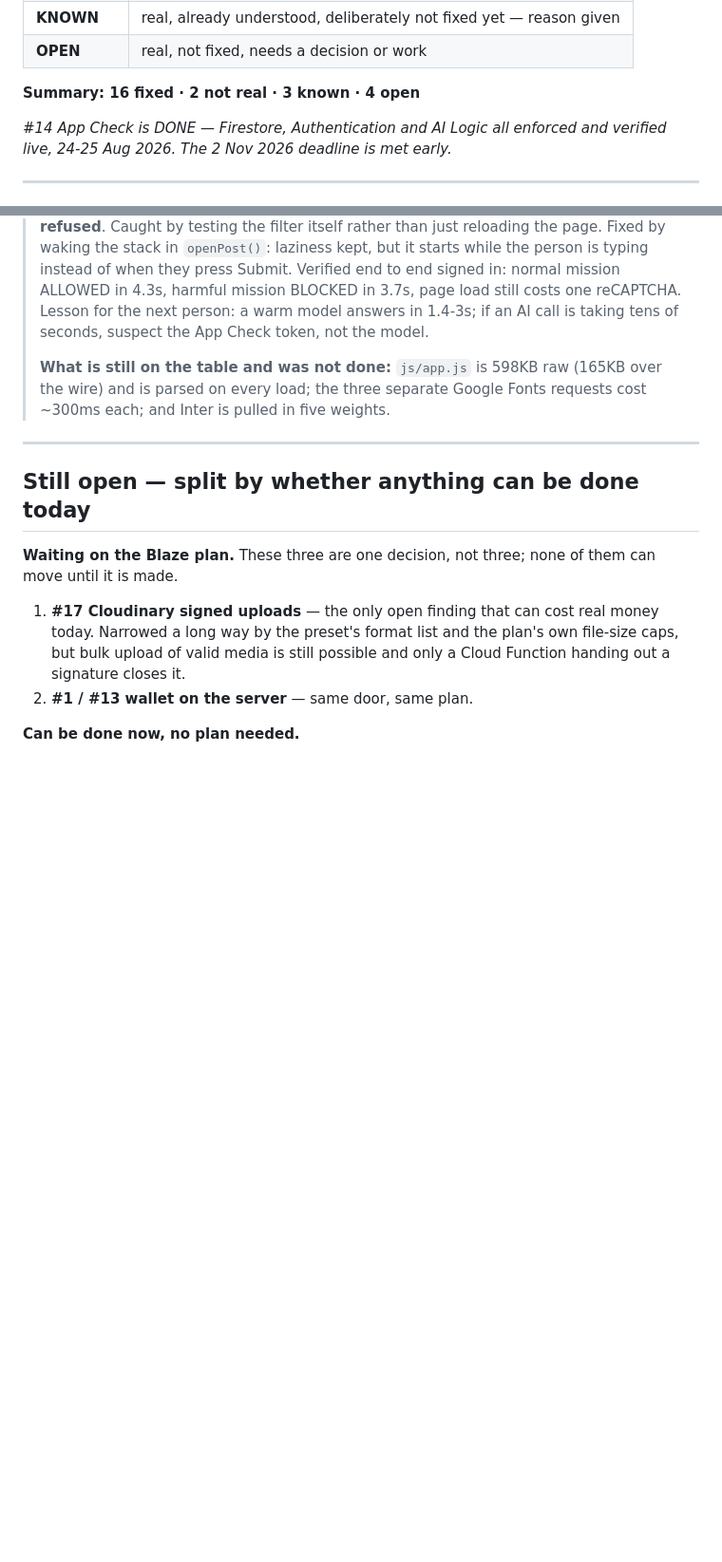
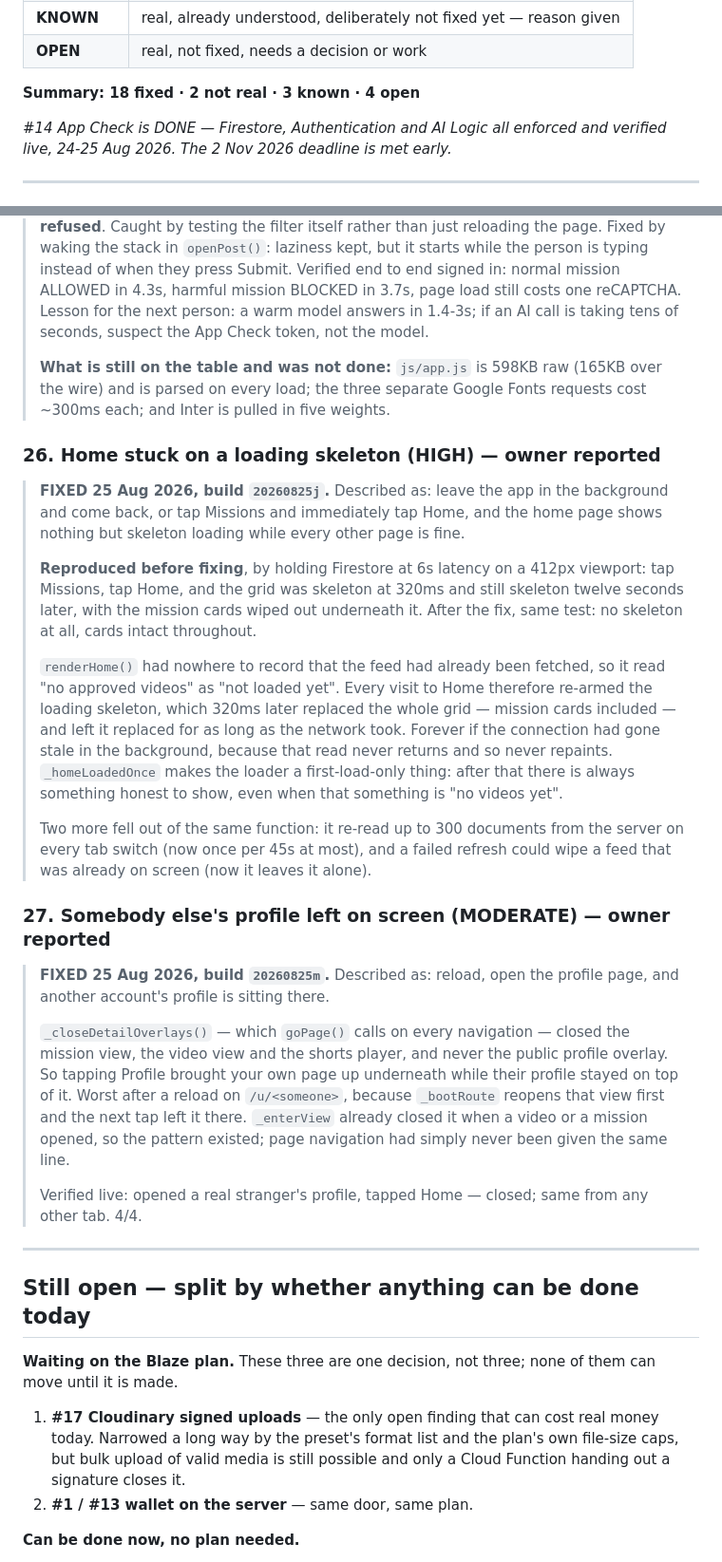
Before and after one commit to Lovepreetbabuji/misnivo, a Markdown page: ai/bugs_found.md, 2 parts joined by grey strips. Shown at 95% size. GitHub-like rendering; blank space fills up the shorter version.

```diff
--- a/ai/bugs_found.md
+++ b/ai/bugs_found.md
@@ -13,7 +13,7 @@ Status meanings:
 | **KNOWN** | real, already understood, deliberately not fixed yet — reason given |
 | **OPEN** | real, not fixed, needs a decision or work |
 
-**Summary: 16 fixed · 2 not real · 3 known · 4 open**
+**Summary: 18 fixed · 2 not real · 3 known · 4 open**
 
 *#14 App Check is DONE — Firestore, Authentication and AI Logic all enforced
 and verified live, 24-25 Aug 2026. The 2 Nov 2026 deadline is met early.*
@@ -606,6 +606,44 @@ real applicant, header exact at "1 applicant" and "1+ applicant" when capped.
 > (165KB over the wire) and is parsed on every load; the three separate Google
 > Fonts requests cost ~300ms each; and Inter is pulled in five weights.
 
+### 26. Home stuck on a loading skeleton (HIGH) — owner reported
+> **FIXED 25 Aug 2026, build `20260825j`.** Described as: leave the app in the
+> background and come back, or tap Missions and immediately tap Home, and the
+> home page shows nothing but skeleton loading while every other page is fine.
+>
+> **Reproduced before fixing**, by holding Firestore at 6s latency on a 412px
+> viewport: tap Missions, tap Home, and the grid was skeleton at 320ms and still
+> skeleton twelve seconds later, with the mission cards wiped out underneath it.
+> After the fix, same test: no skeleton at all, cards intact throughout.
+>
+> `renderHome()` had nowhere to record that the feed had already been fetched,
+> so it read "no approved videos" as "not loaded yet". Every visit to Home
+> therefore re-armed the loading skeleton, which 320ms later replaced the whole
+> grid — mission cards included — and left it replaced for as long as the network
+> took. Forever if the connection had gone stale in the background, because that
+> read never returns and so never repaints. `_homeLoadedOnce` makes the loader a
+> first-load-only thing: after that there is always something honest to show,
+> even when that something is "no videos yet".
+>
+> Two more fell out of the same function: it re-read up to 300 documents from the
+> server on every tab switch (now once per 45s at most), and a failed refresh
+> could wipe a feed that was already on screen (now it leaves it alone).
+
+### 27. Somebody else's profile left on screen (MODERATE) — owner reported
+> **FIXED 25 Aug 2026, build `20260825m`.** Described as: reload, open the
+> profile page, and another account's profile is sitting there.
+>
+> `_closeDetailOverlays()` — which `goPage()` calls on every navigation — closed
+> the mission view, the video view and the shorts player, and never the public
+> profile overlay. So tapping Profile brought your own page up underneath while
+> their profile stayed on top of it. Worst after a reload on `/u/<someone>`,
+> because `_bootRoute` reopens that view first and the next tap left it there.
+> `_enterView` already closed it when a video or a mission opened, so the pattern
+> existed; page navigation had simply never been given the same line.
+>
+> Verified live: opened a real stranger's profile, tapped Home — closed; same
+> from any other tab. 4/4.
+
 ---
 
 ## Still open — split by whether anything can be done today
```
Also changed, not shown: PROJECT_CONTEXT.md (+3 -3 lines), ai/HANDOFF.md (+27 -27 lines).
